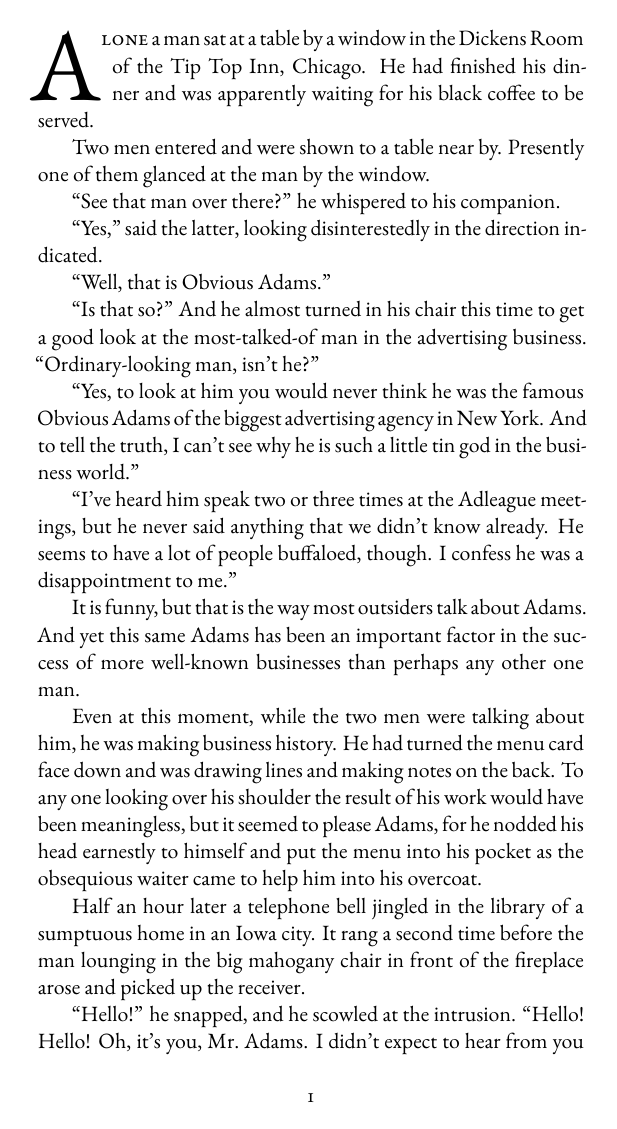
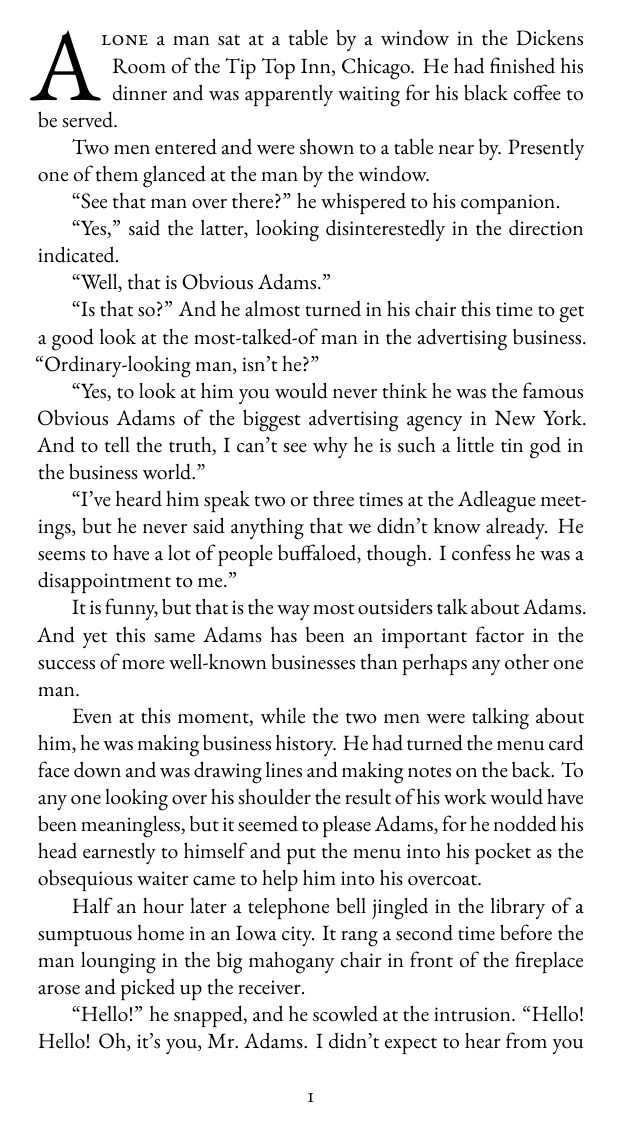
Before and after one commit to kostas/obvious_adams, a LaTeX book (obvious_adams.tex): page 3 of 20. Compiled offline with XeLaTeX; a missing font is replaced by an installed copy or a similar font.

Commit message:
Typography refinements.

```diff
--- a/obvious_adams.tex
+++ b/obvious_adams.tex
@@ -31,6 +31,15 @@
 \setheadfoot{\onelineskip}{2\onelineskip}
 \setheaderspaces{*}{2\onelineskip}{*}
 \checkandfixthelayout
+
+% Typography refinements
+\clubpenalty=10000     % Prevent orphans (single line at bottom)
+\widowpenalty=10000    % Prevent widows (single line at top)
+\raggedbottom          % Allow variable page heights rather than stretching
+\tolerance=1000        % Allow slightly looser spacing to avoid overfull boxes
+\emergencystretch=3em  % Allow extra stretch in emergencies
+\hyphenpenalty=500     % Make hyphenation less attractive
+\exhyphenpenalty=100   % But allow it when needed
 
 % Page style - page numbers at bottom center
 \pagestyle{plain}
```
